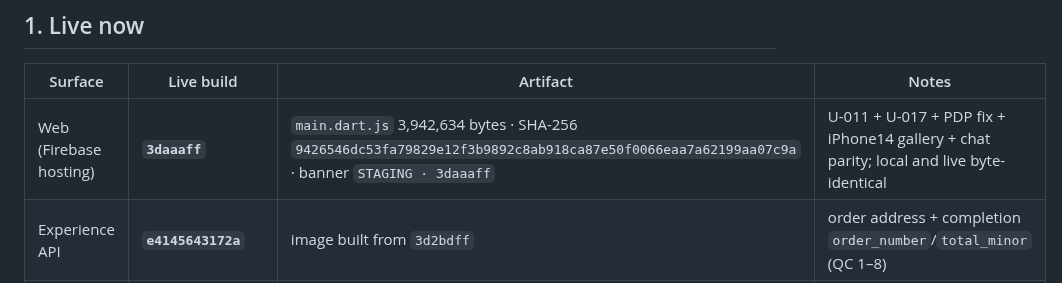
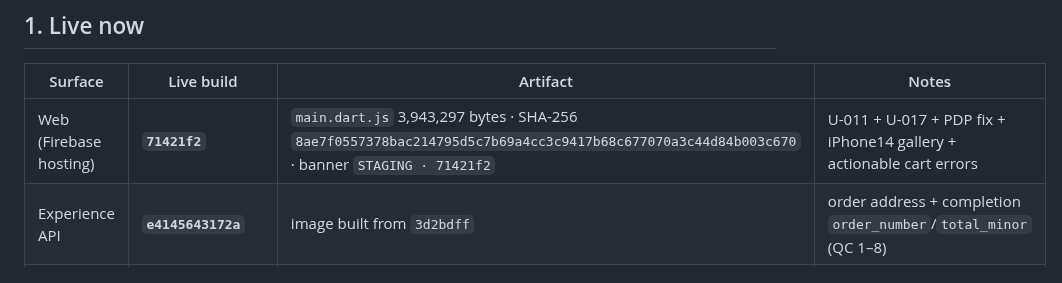
Before and after one commit to RahulSoniOneOEight/C101, a Markdown page: docs/implementation/staging-release-register.md, the part around the change. Drawn GitHub-style.

```diff
--- a/docs/implementation/staging-release-register.md
+++ b/docs/implementation/staging-release-register.md
@@ -12,7 +12,7 @@ chat history or commit logs. Update it after every deploy and after every accept
 
 | Surface | Live build | Artifact | Notes |
 |---|---|---|---|
-| Web (Firebase hosting) | **`3daaaff`** | `main.dart.js` 3,942,634 bytes · SHA-256 `9426546dc53fa79829e12f3b9892c8ab918ca87e50f0066eaa7a62199aa07c9a` · banner `STAGING · 3daaaff` | U-011 + U-017 + PDP fix + iPhone14 gallery + chat parity; local and live byte-identical |
+| Web (Firebase hosting) | **`71421f2`** | `main.dart.js` 3,943,297 bytes · SHA-256 `8ae7f0557378bac214795d5c7b69a4cc3c9417b68c677070a3c44d84b003c670` · banner `STAGING · 71421f2` | U-011 + U-017 + PDP fix + iPhone14 gallery + actionable cart errors |
 | Experience API | **`e4145643172a`** | image built from `3d2bdff` | order address + completion `order_number`/`total_minor` (QC 1–8) |
 | Workspace service | **`5fc663e283dd`** | image built from `9003721` | B2B invitations / join / 10 seats (chat parity) |
 | Medusa API + worker | **`f0dc0126f5de`** | built from `release-u014-9a3592aea` | U-013 price fix + U-014 option integrity in admin + vendor panels |
```
Also changed, not shown: docs/implementation/u019-browse-facets-plan.md (added, +79 -0 lines), 1 other file.
